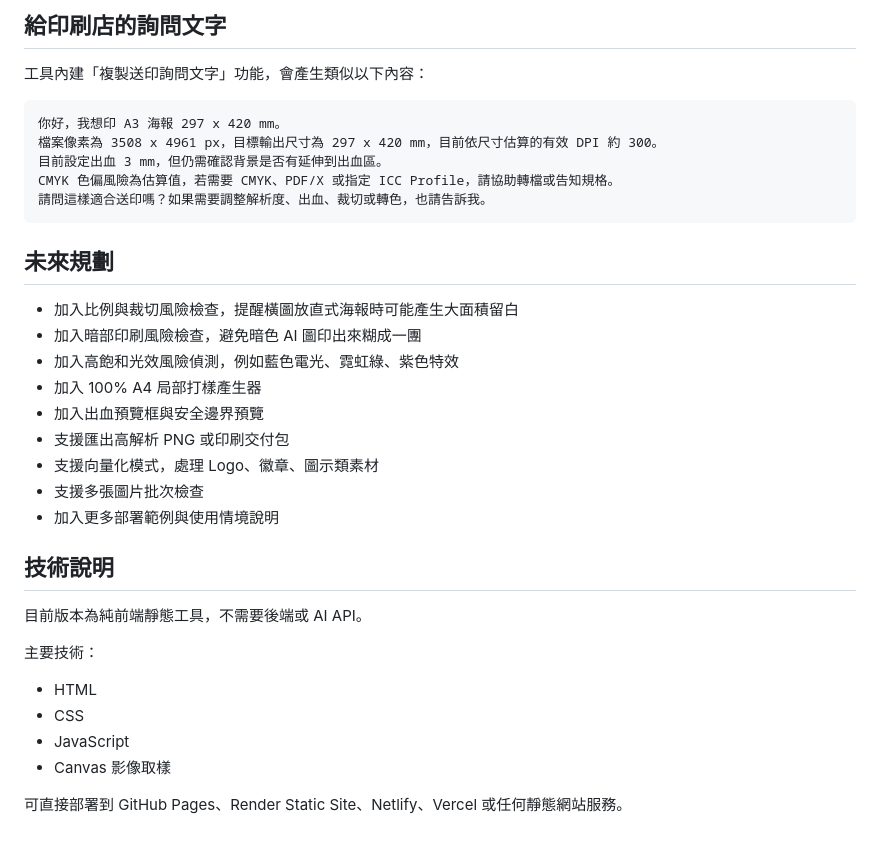
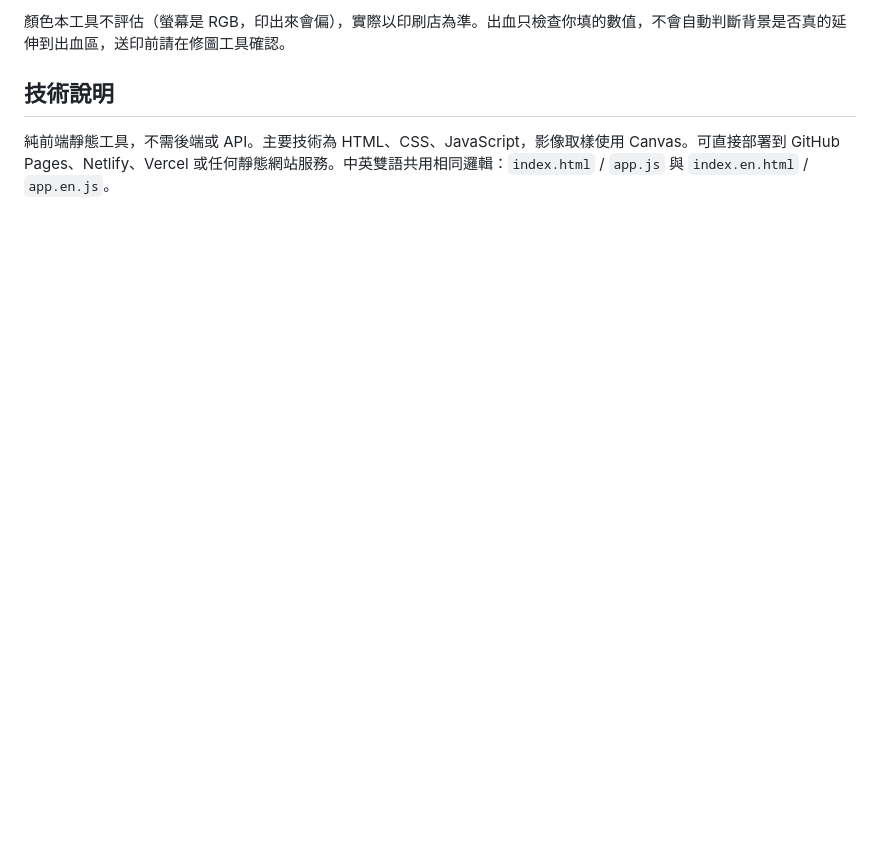
Before and after one commit to zxc02621948-sketch/ai-print-preflight, a Markdown page: README.md, the part around one of its changes. Drawn GitHub-style; blank space fills up the shorter version.

````diff
--- a/README.md
+++ b/README.md
@@ -86,36 +63,5 @@ https://zxc02621948-sketch.github.io/ai-print-preflight/
-## 給印刷店的詢問文字
-
-工具內建「複製送印詢問文字」功能，會產生類似以下內容：
-
-```text
-你好，我想印 A3 海報 297 x 420 mm。
-檔案像素為 3508 x 4961 px，目標輸出尺寸為 297 x 420 mm，目前依尺寸估算的有效 DPI 約 300。
-目前設定出血 3 mm，但仍需確認背景是否有延伸到出血區。
-CMYK 色偏風險為估算值，若需要 CMYK、PDF/X 或指定 ICC Profile，請協助轉檔或告知規格。
-請問這樣適合送印嗎？如果需要調整解析度、出血、裁切或轉色，也請告訴我。
-```
-
-## 未來規劃
-
-- 加入比例與裁切風險檢查，提醒橫圖放直式海報時可能產生大面積留白
-- 加入暗部印刷風險檢查，避免暗色 AI 圖印出來糊成一團
-- 加入高飽和光效風險偵測，例如藍色電光、霓虹綠、紫色特效
-- 加入 100% A4 局部打樣產生器
-- 加入出血預覽框與安全邊界預覽
-- 支援匯出高解析 PNG 或印刷交付包
-- 支援向量化模式，處理 Logo、徽章、圖示類素材
-- 支援多張圖片批次檢查
-- 加入更多部署範例與使用情境說明
+顏色本工具不評估（螢幕是 RGB，印出來會偏），實際以印刷店為準。出血只檢查你填的數值，不會自動判斷背景是否真的延伸到出血區，送印前請在修圖工具確認。
 
 ## 技術說明
 
-目前版本為純前端靜態工具，不需要後端或 AI API。
-
-主要技術：
-
-- HTML
-- CSS
-- JavaScript
-- Canvas 影像取樣
-
-可直接部署到 GitHub Pages、Render Static Site、Netlify、Vercel 或任何靜態網站服務。
+純前端靜態工具，不需後端或 API。主要技術為 HTML、CSS、JavaScript，影像取樣使用 Canvas。可直接部署到 GitHub Pages、Netlify、Vercel 或任何靜態網站服務。中英雙語共用相同邏輯：`index.html` / `app.js` 與 `index.en.html` / `app.en.js`。
````
Also changed, not shown: other parts of README.md (+38 -61 lines).
